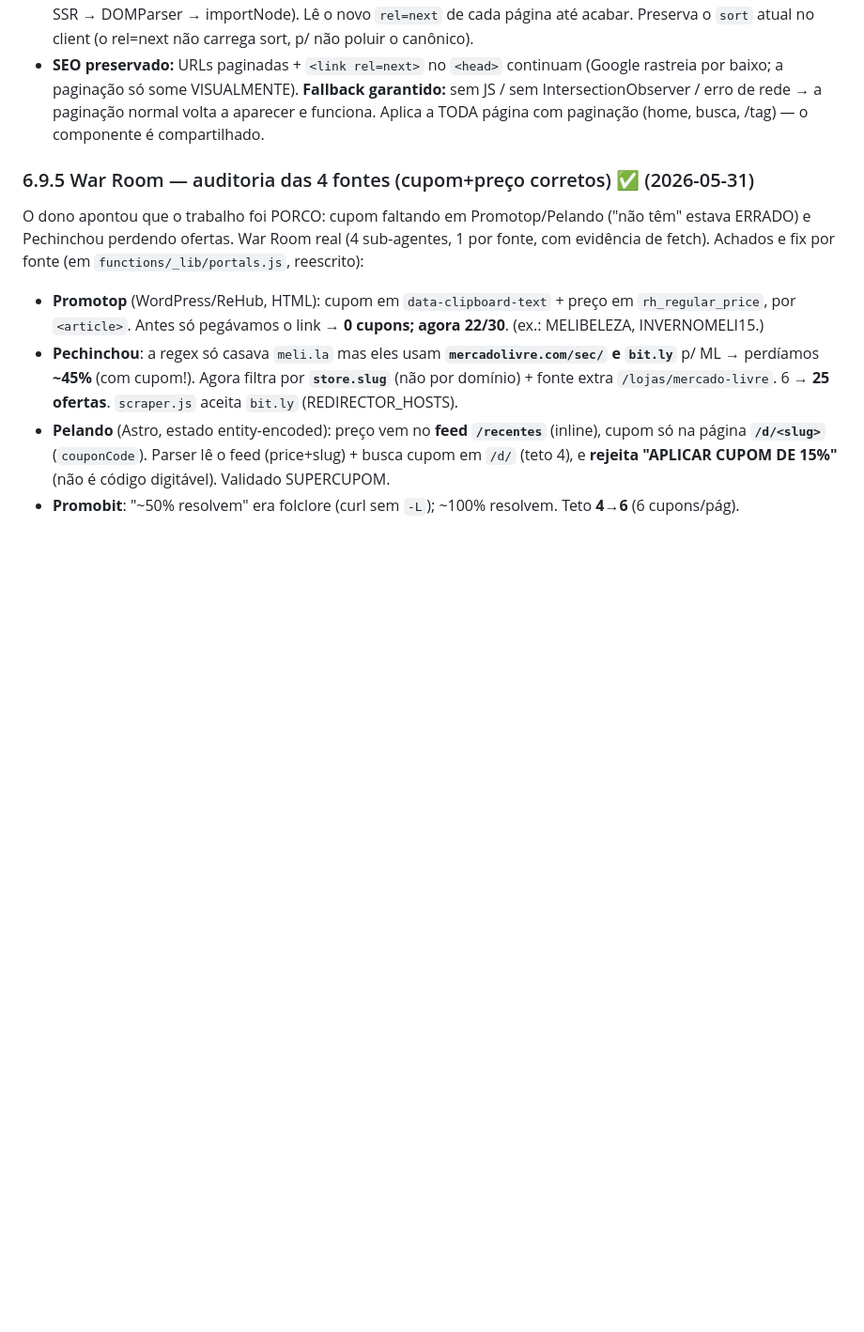
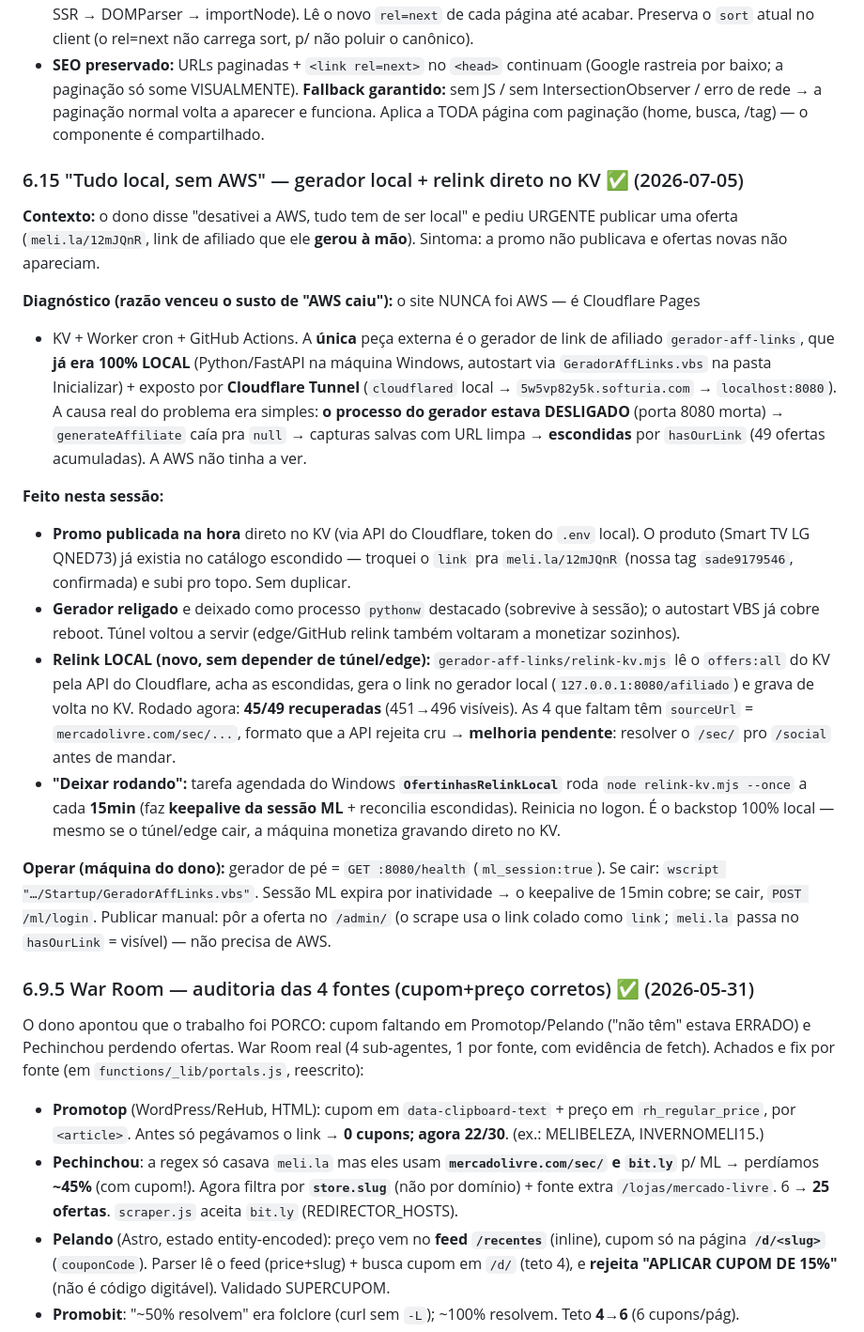
Before and after one commit to guilhermes91/ofertinhasdadelma.softuria.com, a Markdown page: CONTEXTO.md, the part around one of its changes. Shown at 94% size. GitHub-like rendering; blank space fills up the shorter version.

Commit message:
Doc: setup 100% local sem AWS (gerador + relink direto no KV, §6.15)
Gerador de afiliado ja era local+tunel; a causa das ofertas escondidas
era o processo 8080 desligado. Novo backstop local relink-kv.mjs +
tarefa agendada OfertinhasRelinkLocal (15min). Promo meli.la/12mJQnR
publicada.

Co-Authored-By: Claude Opus 4.8 (1M context) <noreply@anthropic.com>

```diff
--- a/CONTEXTO.md
+++ b/CONTEXTO.md
@@ -509,6 +509,42 @@ site monetizado). REUSA as páginas SSR (`?page=N`) — nenhuma API nova.
   erro de rede → a paginação normal volta a aparecer e funciona. Aplica a TODA página com paginação
   (home, busca, /tag) — o componente é compartilhado.
 
+### 6.15 "Tudo local, sem AWS" — gerador local + relink direto no KV  ✅ (2026-07-05)
+
+**Contexto:** o dono disse "desativei a AWS, tudo tem de ser local" e pediu URGENTE publicar
+uma oferta (`meli.la/12mJQnR`, link de afiliado que ele **gerou à mão**). Sintoma: a promo não
+publicava e ofertas novas não apareciam.
+
+**Diagnóstico (razão venceu o susto de "AWS caiu"):** o site NUNCA foi AWS — é Cloudflare Pages
++ KV + Worker cron + GitHub Actions. A **única** peça externa é o gerador de link de afiliado
+`gerador-aff-links`, que **já era 100% LOCAL** (Python/FastAPI na máquina Windows, autostart via
+`GeradorAffLinks.vbs` na pasta Inicializar) + exposto por **Cloudflare Tunnel** (`cloudflared`
+local → `5w5vp82y5k.softuria.com` → `localhost:8080`). A causa real do problema era simples: **o
+processo do gerador estava DESLIGADO** (porta 8080 morta) → `generateAffiliate` caía pra `null` →
+capturas salvas com URL limpa → **escondidas** por `hasOurLink` (49 ofertas acumuladas). A AWS não
+tinha a ver.
+
+**Feito nesta sessão:**
+- **Promo publicada na hora** direto no KV (via API do Cloudflare, token do `.env` local). O produto
+  (Smart TV LG QNED73) já existia no catálogo escondido — troquei o `link` pra `meli.la/12mJQnR`
+  (nossa tag `sade9179546`, confirmada) e subi pro topo. Sem duplicar.
+- **Gerador religado** e deixado como processo `pythonw` destacado (sobrevive à sessão); o autostart
+  VBS já cobre reboot. Túnel voltou a servir (edge/GitHub relink também voltaram a monetizar sozinhos).
+- **Relink LOCAL (novo, sem depender de túnel/edge):** `gerador-aff-links/relink-kv.mjs` lê o
+  `offers:all` do KV pela API do Cloudflare, acha as escondidas, gera o link no gerador local
+  (`127.0.0.1:8080/afiliado`) e grava de volta no KV. Rodado agora: **45/49 recuperadas** (451→496
+  visíveis). As 4 que faltam têm `sourceUrl` = `mercadolivre.com/sec/...`, formato que a API rejeita
+  cru → **melhoria pendente**: resolver o `/sec/` pro `/social` antes de mandar.
+- **"Deixar rodando":** tarefa agendada do Windows **`OfertinhasRelinkLocal`** roda
+  `node relink-kv.mjs --once` a cada **15min** (faz **keepalive da sessão ML** + reconcilia
+  escondidas). Reinicia no logon. É o backstop 100% local — mesmo se o túnel/edge cair, a máquina
+  monetiza gravando direto no KV.
+
+**Operar (máquina do dono):** gerador de pé = `GET :8080/health` (`ml_session:true`). Se cair:
+`wscript "…/Startup/GeradorAffLinks.vbs"`. Sessão ML expira por inatividade → o keepalive de 15min
+cobre; se cair, `POST /ml/login`. Publicar manual: pôr a oferta no `/admin/` (o scrape usa o link
+colado como `link`; `meli.la` passa no `hasOurLink` = visível) — não precisa de AWS.
+
 ### 6.9.5 War Room — auditoria das 4 fontes (cupom+preço corretos)  ✅ (2026-05-31)
 
 O dono apontou que o trabalho foi PORCO: cupom faltando em Promotop/Pelando ("não têm" estava
```
Also changed, not shown: other parts of CONTEXTO.md (+1 -1 lines).
